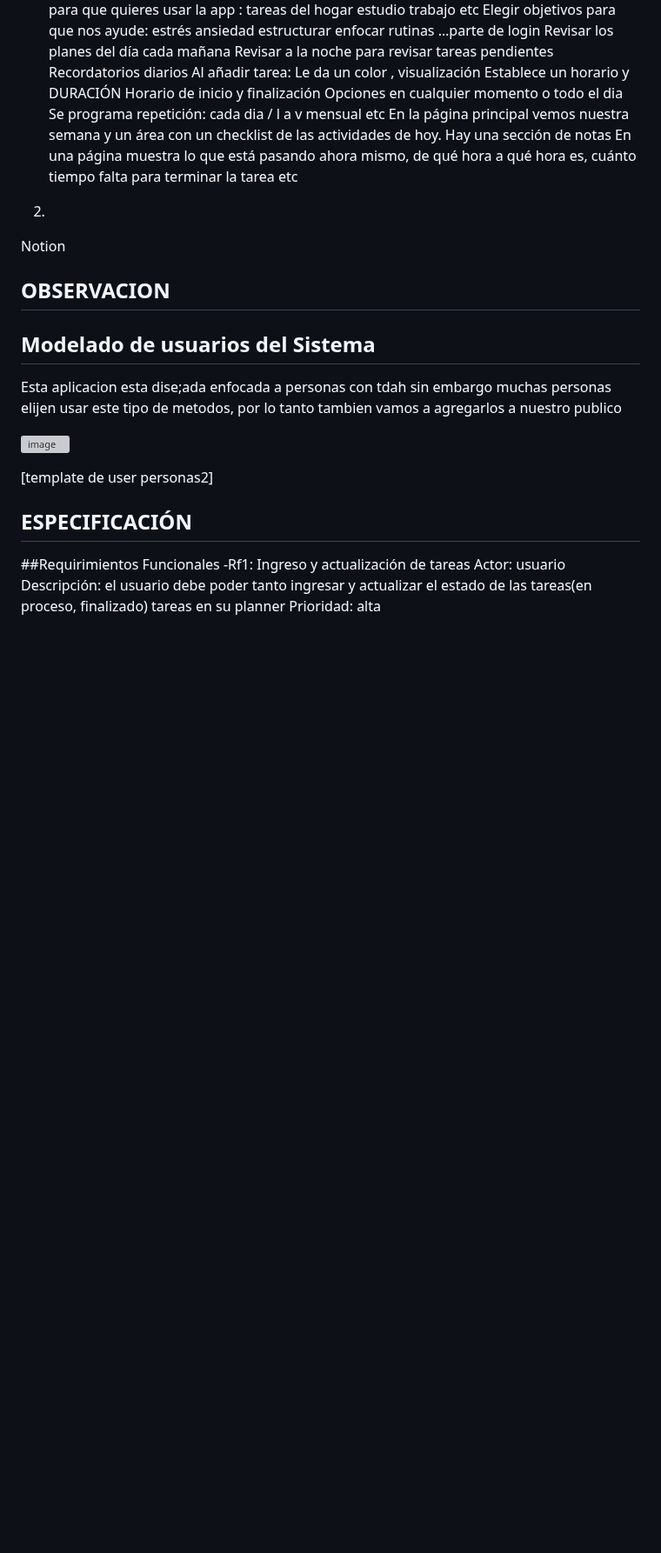
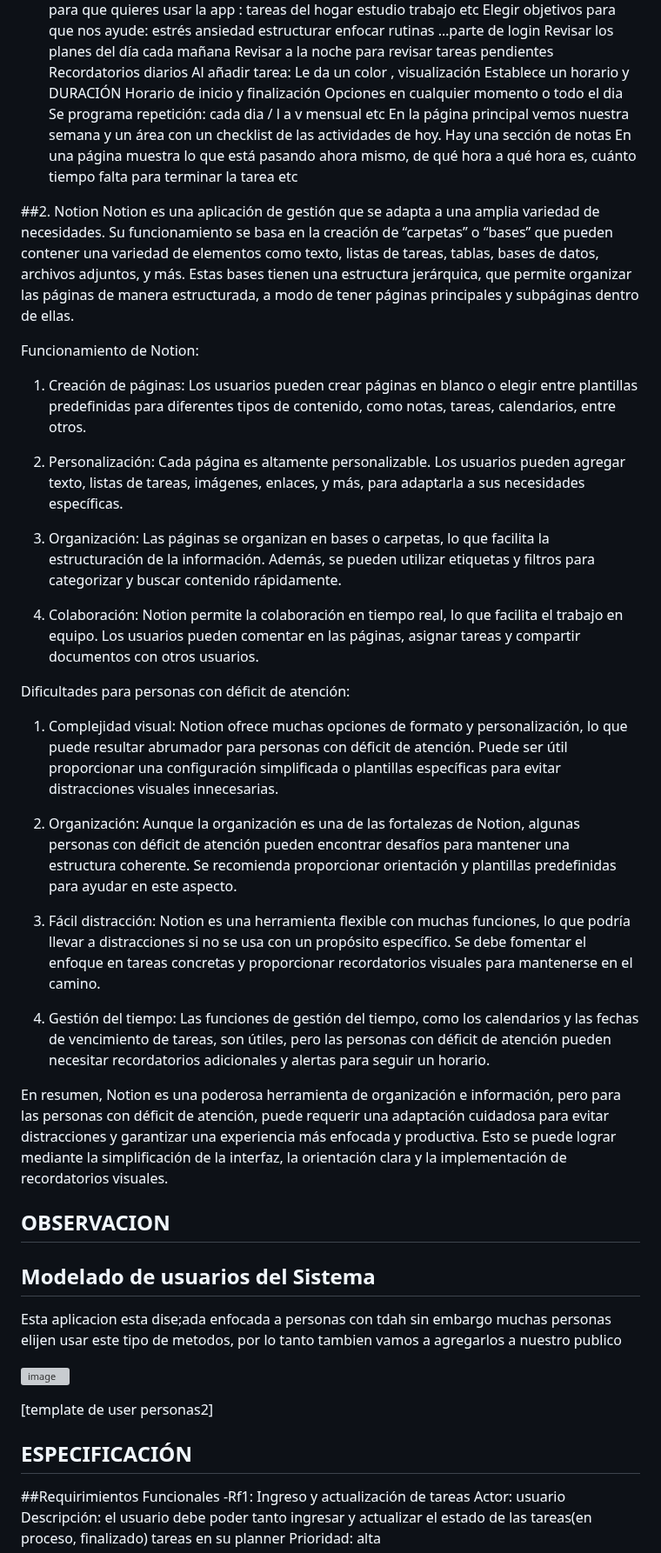
Before and after one commit to IngSoft-FIS-2023-2/obligatorio1-alcarraz-chappuis-vera, a Markdown page: README.md, the part around the change. Shown at 87% size. Rendered like a GitHub page; blank space fills up the shorter version; grey boxes are pictures that could not be loaded.

Commit message:
Actualizar README.md - Ingenieria inversa : notion

```diff
--- a/README.md
+++ b/README.md
@@ -48,10 +48,32 @@ En la página principal vemos nuestra semana y un área con un checklist de las
 Hay una sección de notas
 En una página muestra lo que está pasando ahora mismo, de qué hora a qué hora es,  cuánto tiempo falta para terminar la tarea etc
 
+##2. Notion
+Notion es una aplicación de gestión que se adapta a una amplia variedad de necesidades. Su funcionamiento se basa en la creación de “carpetas” o “bases” que pueden contener una variedad de elementos como texto, listas de tareas, tablas, bases de datos, archivos adjuntos, y más. Estas bases tienen una estructura jerárquica, que permite organizar las páginas de manera estructurada, a modo de tener páginas principales y subpáginas dentro de ellas.
+
+Funcionamiento de Notion:
+
+1. Creación de páginas: Los usuarios pueden crear páginas en blanco o elegir entre plantillas predefinidas para diferentes tipos de contenido, como notas, tareas, calendarios, entre otros.
+
+2. Personalización: Cada página es altamente personalizable. Los usuarios pueden agregar texto, listas de tareas, imágenes, enlaces, y más, para adaptarla a sus necesidades específicas.
+
+3. Organización: Las páginas se organizan en bases o carpetas, lo que facilita la estructuración de la información. Además, se pueden utilizar etiquetas y filtros para categorizar y buscar contenido rápidamente.
+
+4. Colaboración: Notion permite la colaboración en tiempo real, lo que facilita el trabajo en equipo. Los usuarios pueden comentar en las páginas, asignar tareas y compartir documentos con otros usuarios.
+
+Dificultades para personas con déficit de atención:
+
+1. Complejidad visual: Notion ofrece muchas opciones de formato y personalización, lo que puede resultar abrumador para personas con déficit de atención. Puede ser útil proporcionar una configuración simplificada o plantillas específicas para evitar distracciones visuales innecesarias.
+
+2. Organización: Aunque la organización es una de las fortalezas de Notion, algunas personas con déficit de atención pueden encontrar desafíos para mantener una estructura coherente. Se recomienda proporcionar orientación y plantillas predefinidas para ayudar en este aspecto.
+
+3. Fácil distracción: Notion es una herramienta flexible con muchas funciones, lo que podría llevar a distracciones si no se usa con un propósito específico. Se debe fomentar el enfoque en tareas concretas y proporcionar recordatorios visuales para mantenerse en el camino.
+
+4. Gestión del tiempo: Las funciones de gestión del tiempo, como los calendarios y las fechas de vencimiento de tareas, son útiles, pero las personas con déficit de atención pueden necesitar recordatorios adicionales y alertas para seguir un horario.
+
+En resumen, Notion es una poderosa herramienta de organización e información, pero para las personas con déficit de atención, puede requerir una adaptación cuidadosa para evitar distracciones y garantizar una experiencia más enfocada y productiva. Esto se puede lograr mediante la simplificación de la interfaz, la orientación clara y la implementación de recordatorios visuales.
 
 
-2.
-Notion
 
 ## OBSERVACION
 
```
